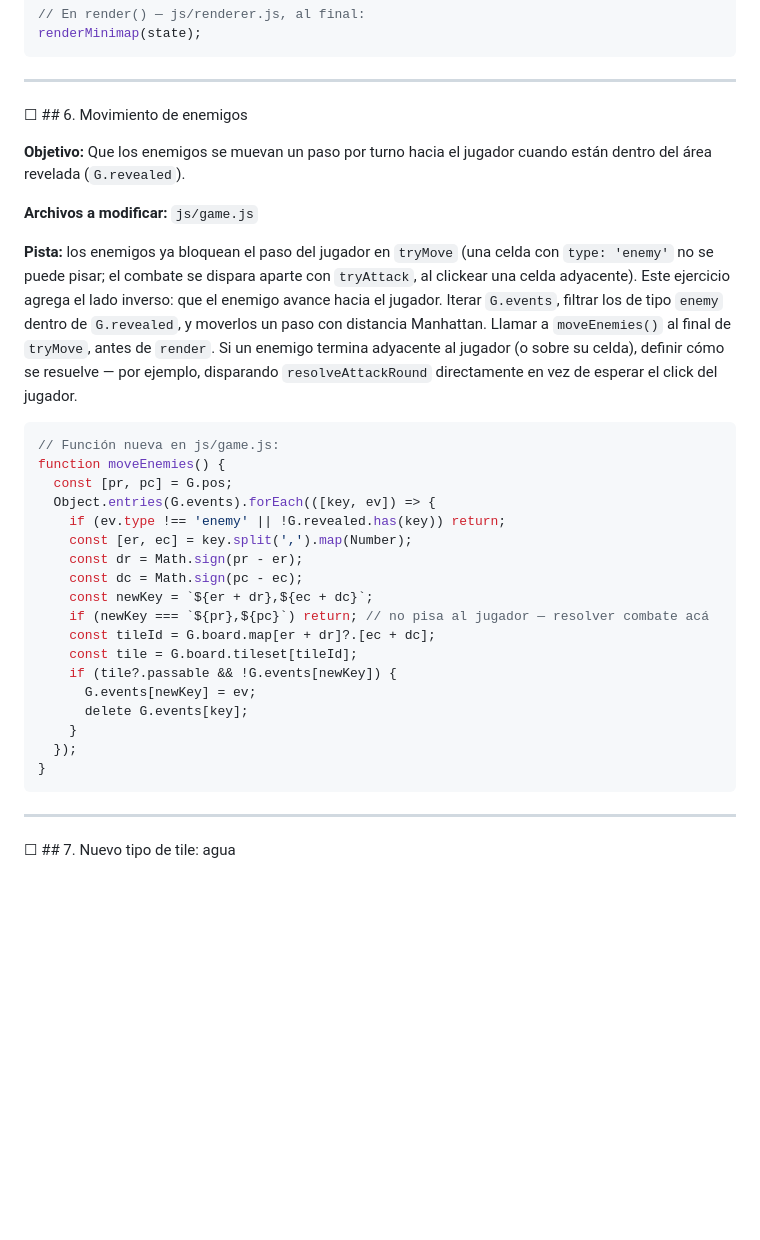
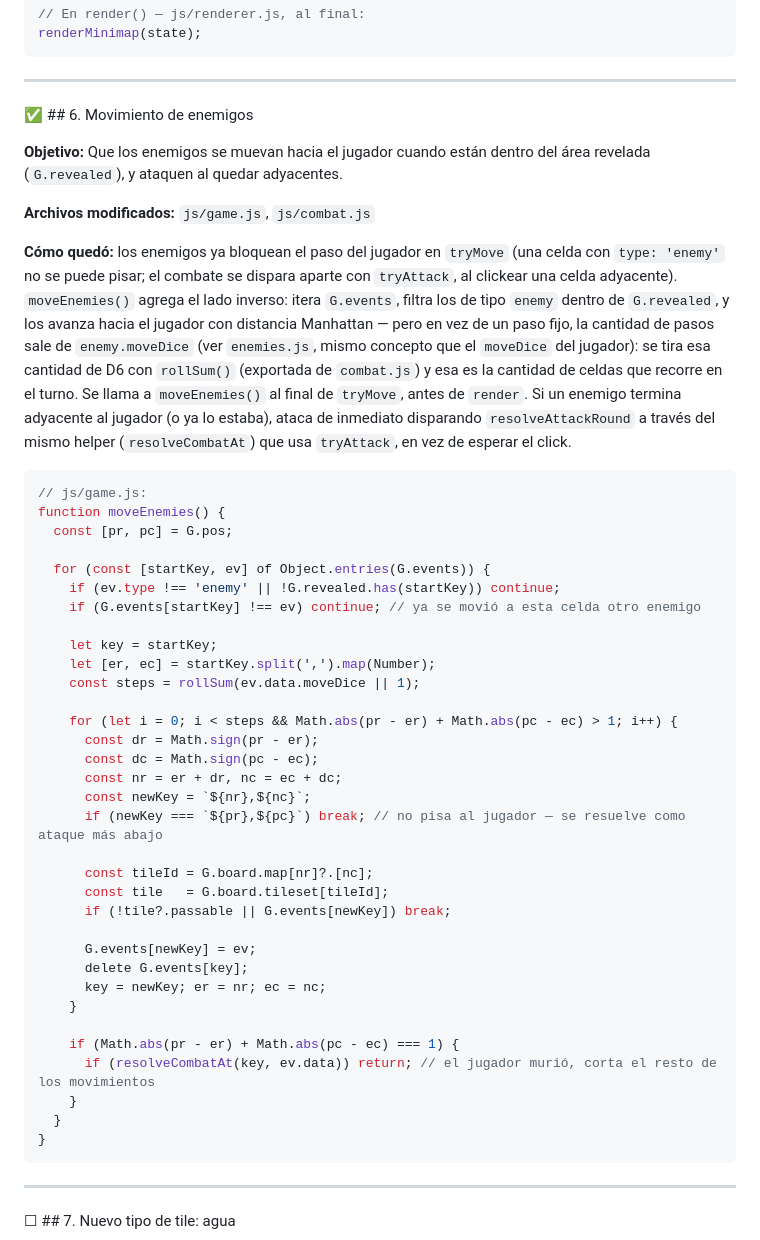
Before and after one commit to esseval/tablero, a Markdown page: dungeon/EJERCICIOS.md, the part around the change. Drawn GitHub-style; blank space fills up the shorter version.

Commit message:
docs(dungeon): Actualizar EJERCICIOS.md

````diff
--- a/dungeon/EJERCICIOS.md
+++ b/dungeon/EJERCICIOS.md
@@ -192,41 +192,59 @@ renderMinimap(state);
 
 ---
 
-☐ ## 6. Movimiento de enemigos
+✅ ## 6. Movimiento de enemigos
 
-**Objetivo:** Que los enemigos se muevan un paso por turno hacia el jugador
-cuando están dentro del área revelada (`G.revealed`).
+**Objetivo:** Que los enemigos se muevan hacia el jugador cuando están dentro
+del área revelada (`G.revealed`), y ataquen al quedar adyacentes.
 
-**Archivos a modificar:** `js/game.js`
+**Archivos modificados:** `js/game.js`, `js/combat.js`
 
-**Pista:** los enemigos ya bloquean el paso del jugador en `tryMove` (una
+**Cómo quedó:** los enemigos ya bloquean el paso del jugador en `tryMove` (una
 celda con `type: 'enemy'` no se puede pisar; el combate se dispara aparte con
-`tryAttack`, al clickear una celda adyacente). Este ejercicio agrega el lado
-inverso: que el enemigo avance hacia el jugador. Iterar `G.events`, filtrar
-los de tipo `enemy` dentro de `G.revealed`, y moverlos un paso con distancia
-Manhattan. Llamar a `moveEnemies()` al final de `tryMove`, antes de `render`.
-Si un enemigo termina adyacente al jugador (o sobre su celda), definir cómo se
-resuelve — por ejemplo, disparando `resolveAttackRound` directamente en vez de
-esperar el click del jugador.
+`tryAttack`, al clickear una celda adyacente). `moveEnemies()` agrega el lado
+inverso: itera `G.events`, filtra los de tipo `enemy` dentro de `G.revealed`,
+y los avanza hacia el jugador con distancia Manhattan — pero en vez de un
+paso fijo, la cantidad de pasos sale de `enemy.moveDice` (ver `enemies.js`,
+mismo concepto que el `moveDice` del jugador): se tira esa cantidad de D6 con
+`rollSum()` (exportada de `combat.js`) y esa es la cantidad de celdas que
+recorre en el turno. Se llama a `moveEnemies()` al final de `tryMove`, antes
+de `render`. Si un enemigo termina adyacente al jugador (o ya lo estaba),
+ataca de inmediato disparando `resolveAttackRound` a través del mismo helper
+(`resolveCombatAt`) que usa `tryAttack`, en vez de esperar el click.
 
 ```js
-// Función nueva en js/game.js:
+// js/game.js:
 function moveEnemies() {
   const [pr, pc] = G.pos;
-  Object.entries(G.events).forEach(([key, ev]) => {
-    if (ev.type !== 'enemy' || !G.revealed.has(key)) return;
-    const [er, ec] = key.split(',').map(Number);
-    const dr = Math.sign(pr - er);
-    const dc = Math.sign(pc - ec);
-    const newKey = `${er + dr},${ec + dc}`;
-    if (newKey === `${pr},${pc}`) return; // no pisa al jugador — resolver combate acá
-    const tileId = G.board.map[er + dr]?.[ec + dc];
-    const tile = G.board.tileset[tileId];
-    if (tile?.passable && !G.events[newKey]) {
+
+  for (const [startKey, ev] of Object.entries(G.events)) {
+    if (ev.type !== 'enemy' || !G.revealed.has(startKey)) continue;
+    if (G.events[startKey] !== ev) continue; // ya se movió a esta celda otro enemigo
+
+    let key = startKey;
+    let [er, ec] = startKey.split(',').map(Number);
+    const steps = rollSum(ev.data.moveDice || 1);
+
+    for (let i = 0; i < steps && Math.abs(pr - er) + Math.abs(pc - ec) > 1; i++) {
+      const dr = Math.sign(pr - er);
+      const dc = Math.sign(pc - ec);
+      const nr = er + dr, nc = ec + dc;
+      const newKey = `${nr},${nc}`;
+      if (newKey === `${pr},${pc}`) break; // no pisa al jugador — se resuelve como ataque más abajo
+
+      const tileId = G.board.map[nr]?.[nc];
+      const tile   = G.board.tileset[tileId];
+      if (!tile?.passable || G.events[newKey]) break;
+
       G.events[newKey] = ev;
       delete G.events[key];
+      key = newKey; er = nr; ec = nc;
     }
-  });
+
+    if (Math.abs(pr - er) + Math.abs(pc - ec) === 1) {
+      if (resolveCombatAt(key, ev.data)) return; // el jugador murió, corta el resto de los movimientos
+    }
+  }
 }
 ```
 
````
